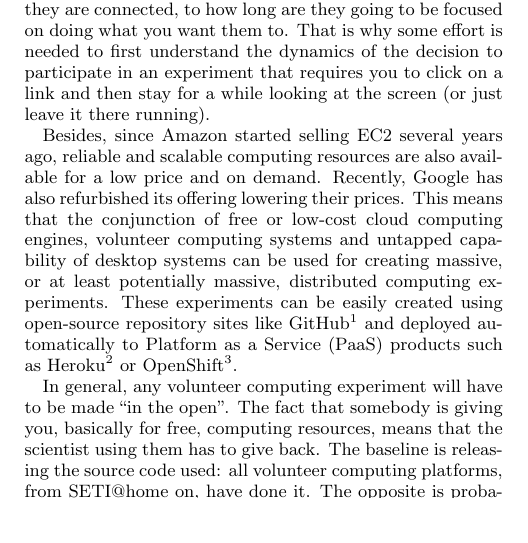
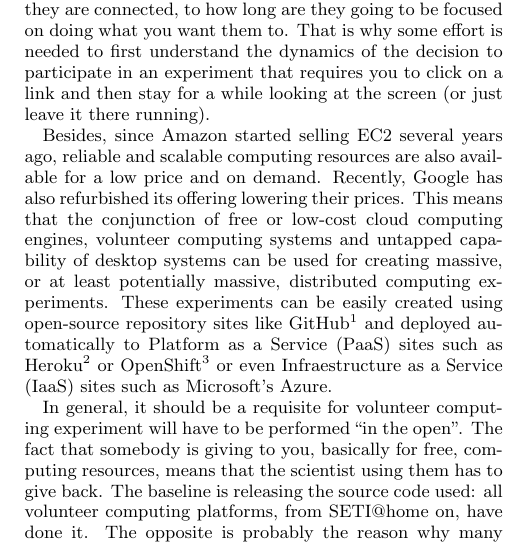
Before and after one commit to JJ/modeling-volunteer-computing, a LaTeX paper (modeling-volunteer-computing-gecco.tex): part of one column of page 1 of 6, cut so that both start at the same text, the shorter picture padded with empty space. Compiled offline with pdfLaTeX; the source files are stored in an older character set and shown here as Unicode.

Commit message:
Adding resources and revising

```diff
--- a/modeling-volunteer-computing-gecco.tex
+++ b/modeling-volunteer-computing-gecco.tex
@@ -82,11 +82,15 @@ untapped capability of desktop systems can be used for creating
 massive, or at least potentially massive, distributed computing
 experiments. These experiments can be easily created using open-source
 repository sites like GitHub\footnote{\url{http://www.github.com}} and deployed automatically to Platform as
-a Service (PaaS) products such as Heroku\footnote{\url{https://www.heroku.com/}} or OpenShift\footnote{\url{https://www.openshift.com/}}.
-%FERGU: luego usas el acrÃ³nimo PaaS
+a Service (PaaS) sites such as
+Heroku\footnote{\url{https://www.heroku.com/}} or
+OpenShift\footnote{\url{https://www.openshift.com/}} or even
+Infraestructure as a Service (IaaS) sites such as Microsoft's Azure.
 
-In general, any volunteer computing experiment will have to be made
-``in the open''. The fact that somebody is giving you, basically for
+
+In general, it should be a requisite for volunteer computing
+experiment will have to be performed
+``in the open''. The fact that somebody is giving to you, basically for
 free, computing resources, means that the scientist using them has to
 give back. The baseline is releasing the source code used: all
 volunteer computing platforms, from SETI@home on, have done it. The
```
Also changed, not shown: volunteer.bib (+11 -0 lines).
